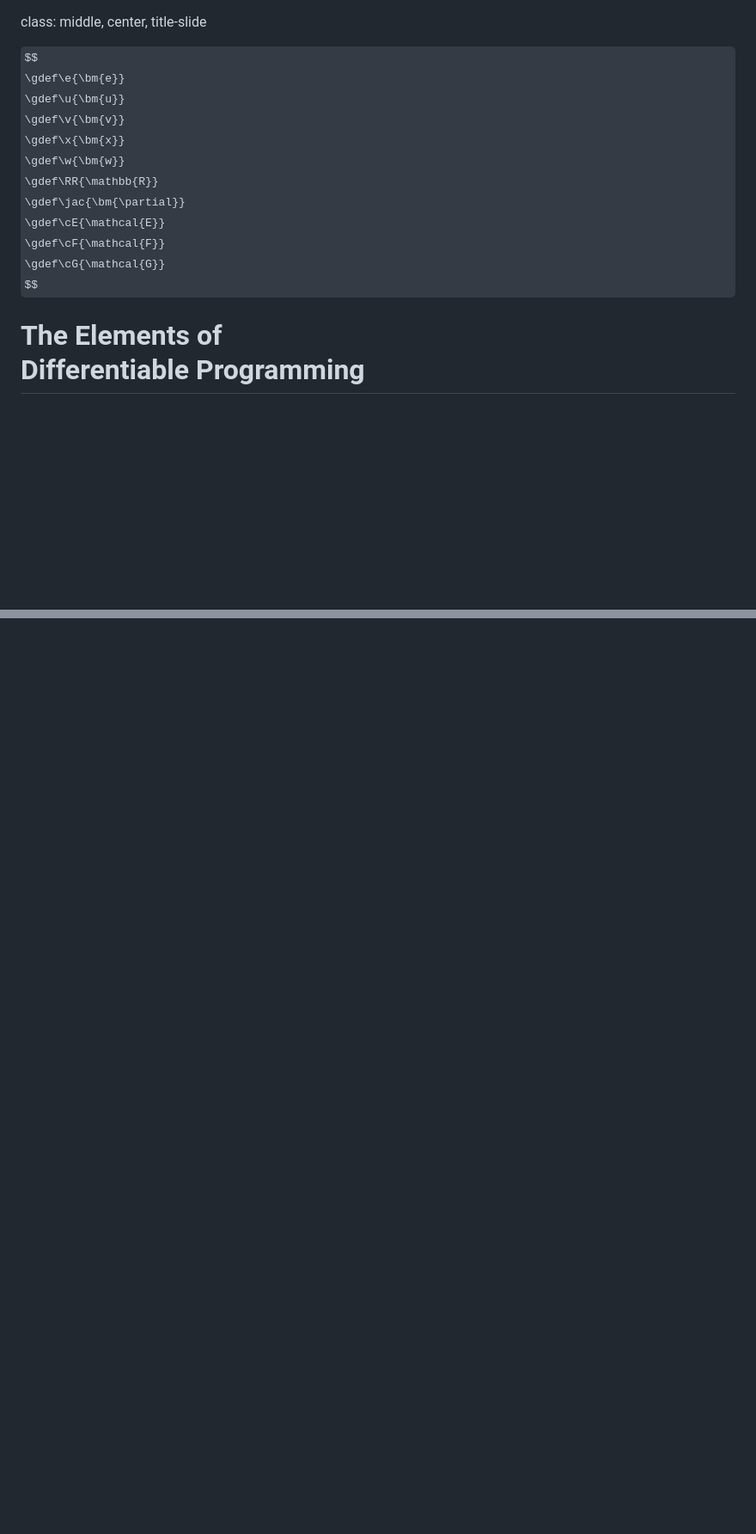
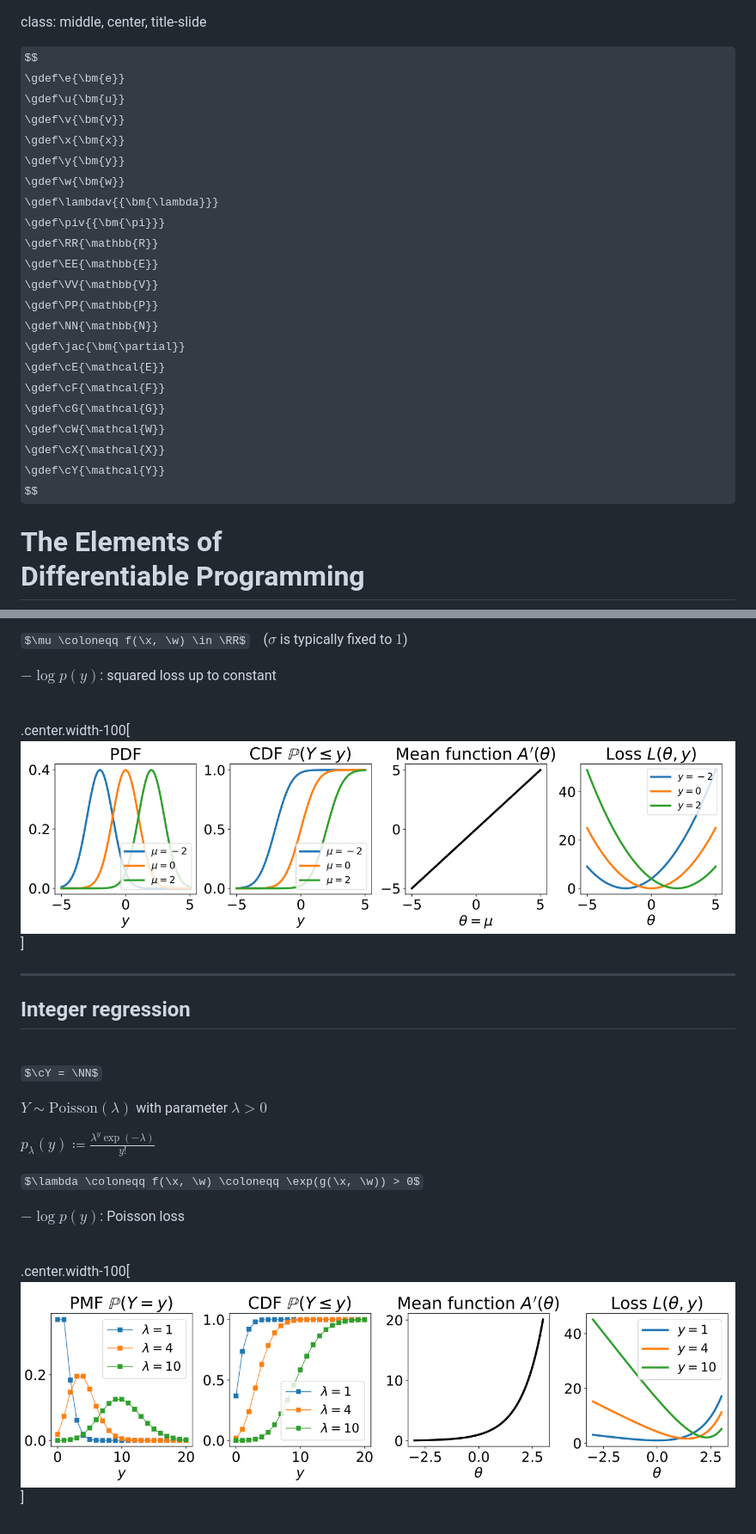
Before and after one commit to diffprog/slides, a Markdown page: fundamentals.md, 2 parts joined by grey strips. Shown: that part at 86% size. Drawn GitHub-style; pictures changed too: figures/fundamentals/gaussian.png (added), figures/fundamentals/poisson.png (added); some formulas as TeX source; blank space fills up the shorter version.

```diff
--- a/fundamentals.md
+++ b/fundamentals.md
@@ -5,12 +5,22 @@ $$
 \gdef\u{\bm{u}}
 \gdef\v{\bm{v}}
 \gdef\x{\bm{x}}
+\gdef\y{\bm{y}}
 \gdef\w{\bm{w}}
+\gdef\lambdav{{\bm{\lambda}}}
+\gdef\piv{{\bm{\pi}}}
 \gdef\RR{\mathbb{R}}
+\gdef\EE{\mathbb{E}}
+\gdef\VV{\mathbb{V}}
+\gdef\PP{\mathbb{P}}
+\gdef\NN{\mathbb{N}}
 \gdef\jac{\bm{\partial}}
 \gdef\cE{\mathcal{E}}
 \gdef\cF{\mathcal{F}}
 \gdef\cG{\mathcal{G}}
+\gdef\cW{\mathcal{W}}
+\gdef\cX{\mathcal{X}}
+\gdef\cY{\mathcal{Y}}
 $$
 
 # The Elements of <br> Differentiable Programming
@@ -589,0 +740,27 @@ name: probaLearning
+$\mu \coloneqq f(\x, \w) \in \RR$ &nbsp;&nbsp;&nbsp;($\sigma$ is typically fixed to $1$)
+
+$-\log p(y)$: squared loss up to constant
+
+<br>
+
+.center.width-100[![](./figures/fundamentals/gaussian.png)]
+
+---
+
+## Integer regression
+
+<br>
+
+$\cY = \NN$
+
+$Y \sim \mathrm{Poisson}(\lambda)$ with parameter $\lambda > 0$
+
+$p_\lambda(y) \coloneqq \frac{\lambda^y \exp(-\lambda)}{y!}$
+
+$\lambda \coloneqq f(\x, \w) \coloneqq \exp(g(\x, \w)) > 0$
+
+$-\log p(y)$: Poisson loss
+
+<br>
+
+.center.width-100[![](./figures/fundamentals/poisson.png)]
```
Also changed, not shown: other parts of fundamentals.md (+140 -0 lines), figures/fundamentals/bernoulli.png (added), figures/fundamentals/categorical.png (added).
